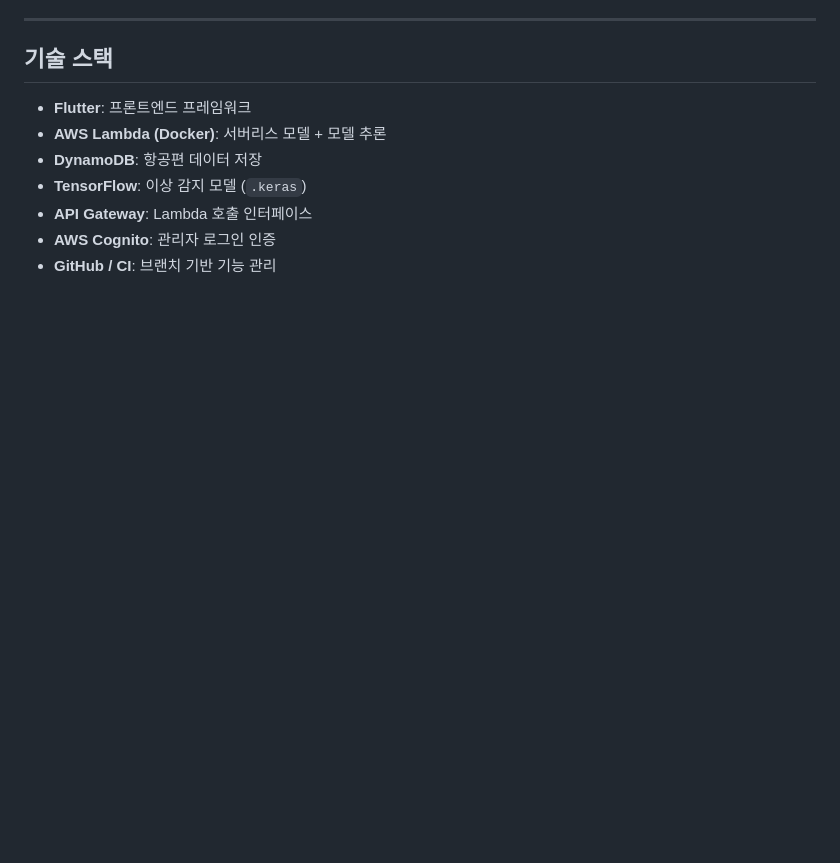
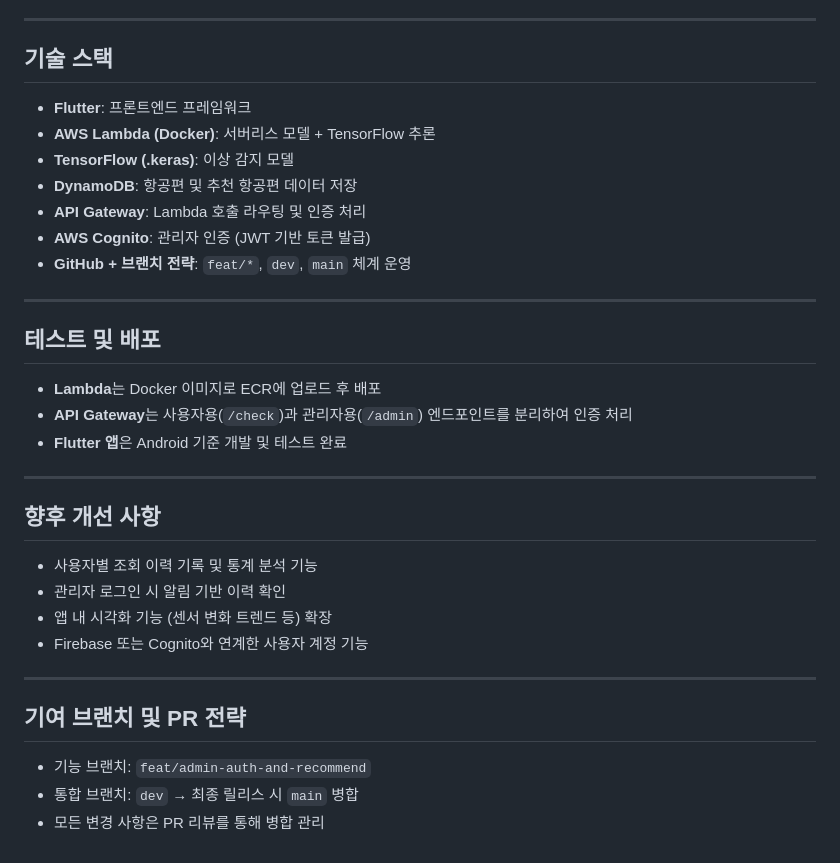
Before and after one commit to Sigyn0809/aircraft_safety_check_app, a Markdown page: README.md, the part around one of its changes. Drawn GitHub-style; blank space fills up the shorter version.

```diff
--- a/README.md
+++ b/README.md
@@ -79,9 +109,34 @@ README.md
 ## 기술 스택
 
 - **Flutter**: 프론트엔드 프레임워크
-- **AWS Lambda (Docker)**: 서버리스 모델 + 모델 추론
-- **DynamoDB**: 항공편 데이터 저장
-- **TensorFlow**: 이상 감지 모델 (`.keras`)
-- **API Gateway**: Lambda 호출 인터페이스
-- **AWS Cognito**: 관리자 로그인 인증
-- **GitHub / CI**: 브랜치 기반 기능 관리
+- **AWS Lambda (Docker)**: 서버리스 모델 + TensorFlow 추론
+- **TensorFlow (.keras)**: 이상 감지 모델
+- **DynamoDB**: 항공편 및 추천 항공편 데이터 저장
+- **API Gateway**: Lambda 호출 라우팅 및 인증 처리
+- **AWS Cognito**: 관리자 인증 (JWT 기반 토큰 발급)
+- **GitHub + 브랜치 전략**: `feat/*`, `dev`, `main` 체계 운영
+
+---
+
+## 테스트 및 배포
+
+- **Lambda**는 Docker 이미지로 ECR에 업로드 후 배포
+- **API Gateway**는 사용자용(`/check`)과 관리자용(`/admin`) 엔드포인트를 분리하여 인증 처리
+- **Flutter 앱**은 Android 기준 개발 및 테스트 완료
+
+---
+
+## 향후 개선 사항
+
+- 사용자별 조회 이력 기록 및 통계 분석 기능
+- 관리자 로그인 시 알림 기반 이력 확인
+- 앱 내 시각화 기능 (센서 변화 트렌드 등) 확장
+- Firebase 또는 Cognito와 연계한 사용자 계정 기능
+
+---
+
+## 기여 브랜치 및 PR 전략
+
+- 기능 브랜치: `feat/admin-auth-and-recommend`
+- 통합 브랜치: `dev` → 최종 릴리스 시 `main` 병합
+- 모든 변경 사항은 PR 리뷰를 통해 병합 관리
```
Also changed, not shown: other parts of README.md (+82 -52 lines).
